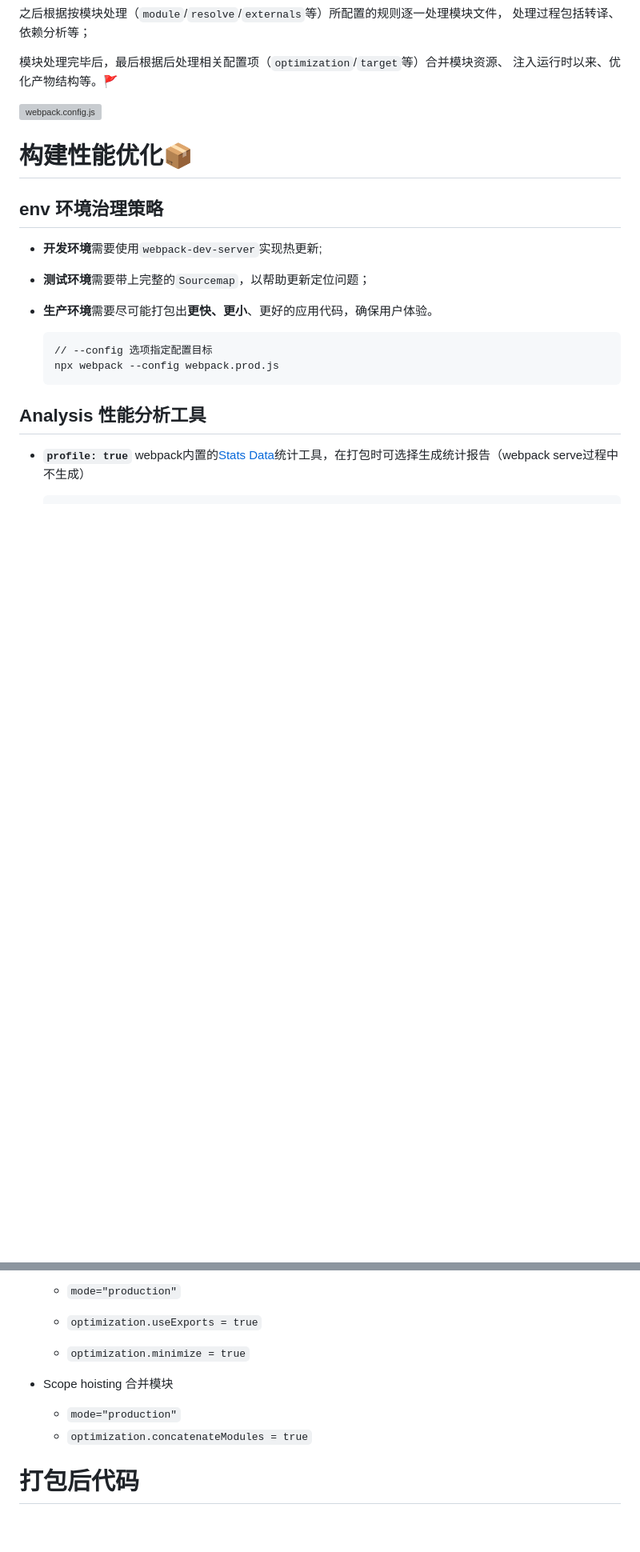
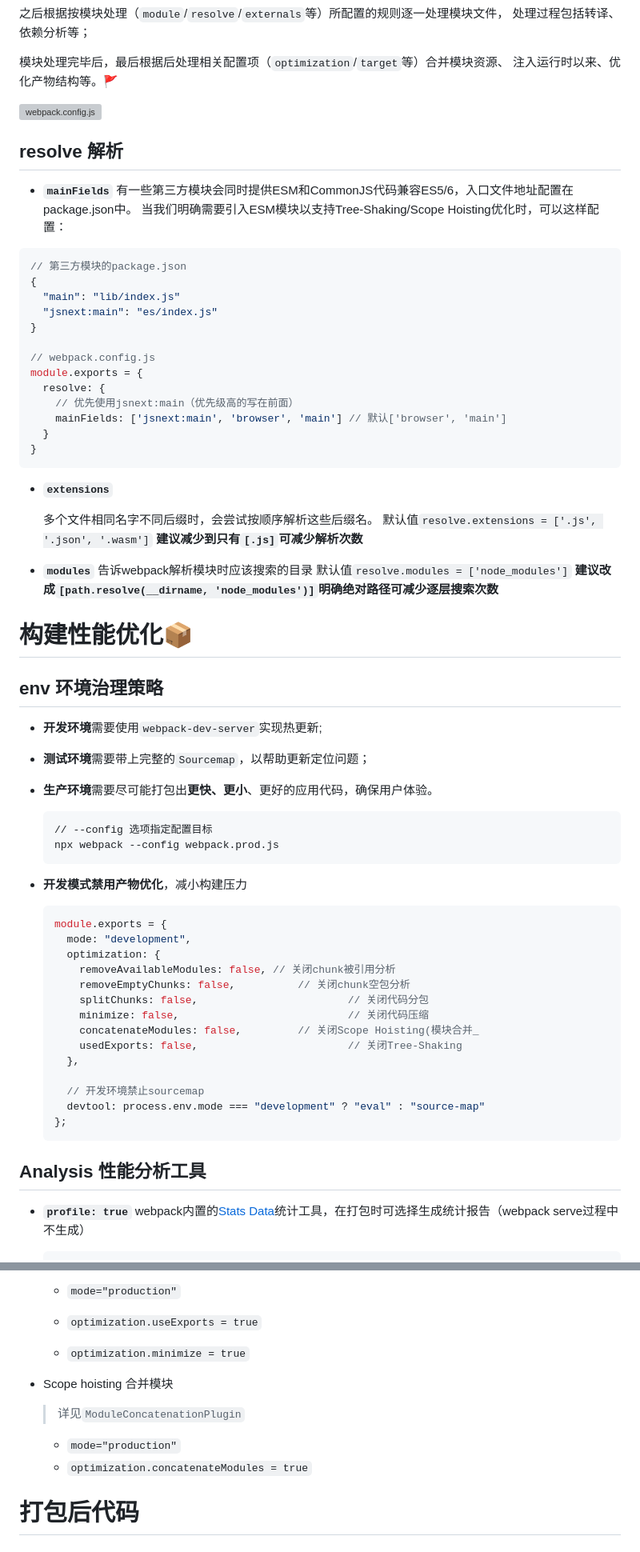
Before and after one commit to 1uokun/yuque-docs, a Markdown page: 每天一点，学习webpack.md, 2 parts joined by grey strips. Shown at 80% size. Rendered like a GitHub page; blank space fills up the shorter version; grey boxes are pictures that could not be loaded.

````diff
--- a/每天一点，学习webpack.md
+++ b/每天一点，学习webpack.md
@@ -43,6 +43,39 @@ gulp、Grunt、RequireJS、Browserify等
 
 ![webpack.config.js](./assets/webpack.config.js.png)
 
+## resolve 解析
+
+- **`mainFields`**
+  有一些第三方模块会同时提供ESM和CommonJS代码兼容ES5/6，入口文件地址配置在package.json中。
+  当我们明确需要引入ESM模块以支持Tree-Shaking/Scope Hoisting优化时，可以这样配置：
+
+```javascript
+// 第三方模块的package.json
+{
+  "main": "lib/index.js"
+  "jsnext:main": "es/index.js"
+}
+
+// webpack.config.js
+module.exports = {
+  resolve: {
+    // 优先使用jsnext:main（优先级高的写在前面）
+    mainFields: ['jsnext:main', 'browser', 'main'] // 默认['browser', 'main']
+  }
+}
+```
+
+- **`extensions`**
+
+  多个文件相同名字不同后缀时，会尝试按顺序解析这些后缀名。
+  默认值`resolve.extensions = ['.js', '.json', '.wasm']`
+  **建议减少到只有`[.js]`可减少解析次数**
+
+- **`modules`**
+  告诉webpack解析模块时应该搜索的目录
+  默认值`resolve.modules = ['node_modules']`
+  **建议改成`[path.resolve(__dirname, 'node_modules')]`明确绝对路径可减少逐层搜索次数**
+
 # 构建性能优化📦
 
 ## env 环境治理策略
@@ -58,7 +91,24 @@ gulp、Grunt、RequireJS、Browserify等
   npx webpack --config webpack.prod.js
   ```
 
+- **开发模式禁用产物优化**，减小构建压力
 
+  ```javascript
+  module.exports = {
+    mode: "development",
+    optimization: {
+      removeAvailableModules: false, // 关闭chunk被引用分析
+      removeEmptyChunks: false, 		 // 关闭chunk空包分析
+      splitChunks: false,						 // 关闭代码分包
+      minimize: false,							 // 关闭代码压缩
+      concatenateModules: false,		 // 关闭Scope Hoisting(模块合并_
+      usedExports: false,						 // 关闭Tree-Shaking
+    },
+
+    // 开发环境禁止sourcemap
+    devtool: process.env.mode === "development" ? "eval" : "source-map"
+  };
+  ```
 
 ## Analysis 性能分析工具
 
@@ -289,12 +428,10 @@ module.exports = {
 
 - Scope hoisting 合并模块
 
+  > 详见`ModuleConcatenationPlugin`
+
   - `mode="production"`
   - `optimization.concatenateModules = true`
-
-
-
-
 
 # 打包后代码
 
````
Also changed, not shown: other parts of 每天一点，学习webpack.md (+125 -3 lines).
